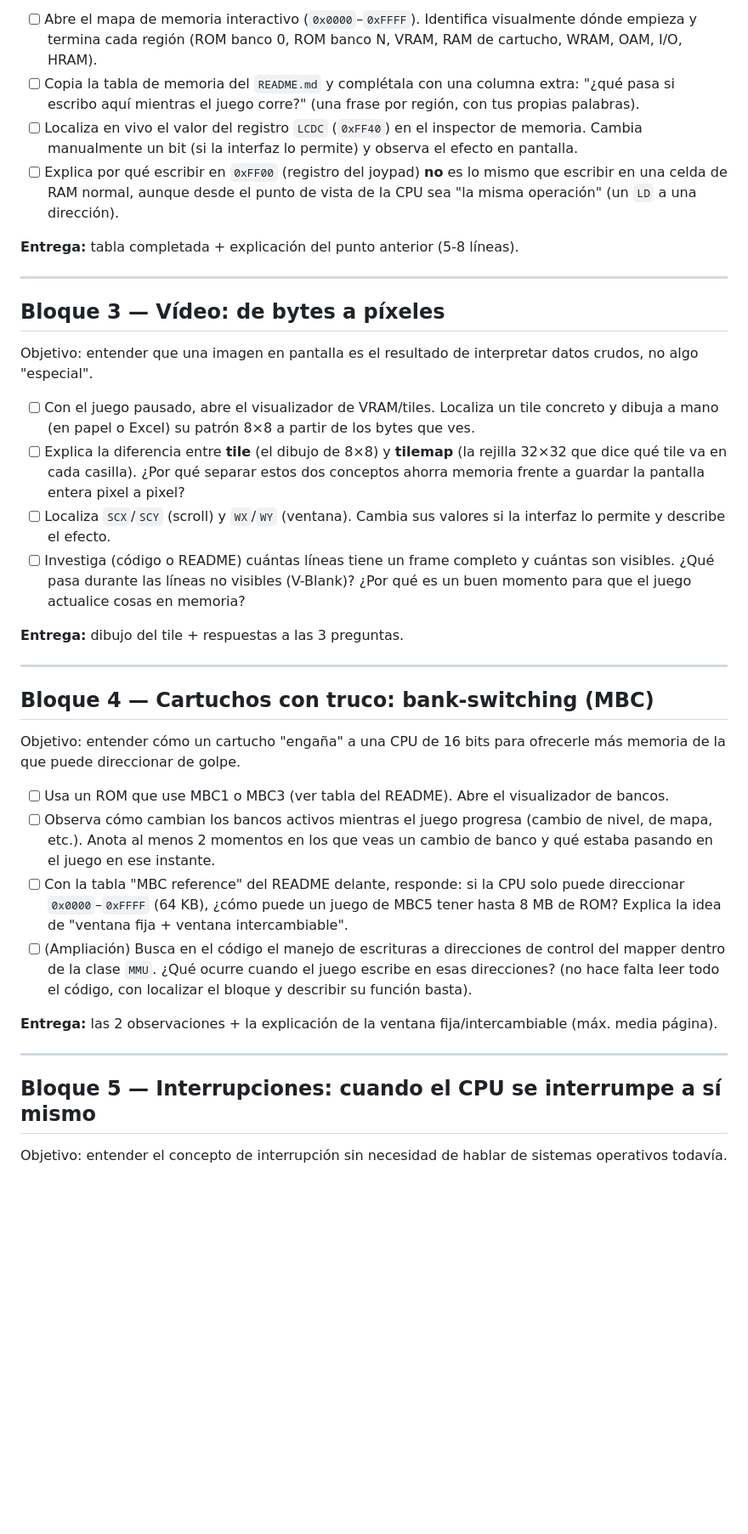
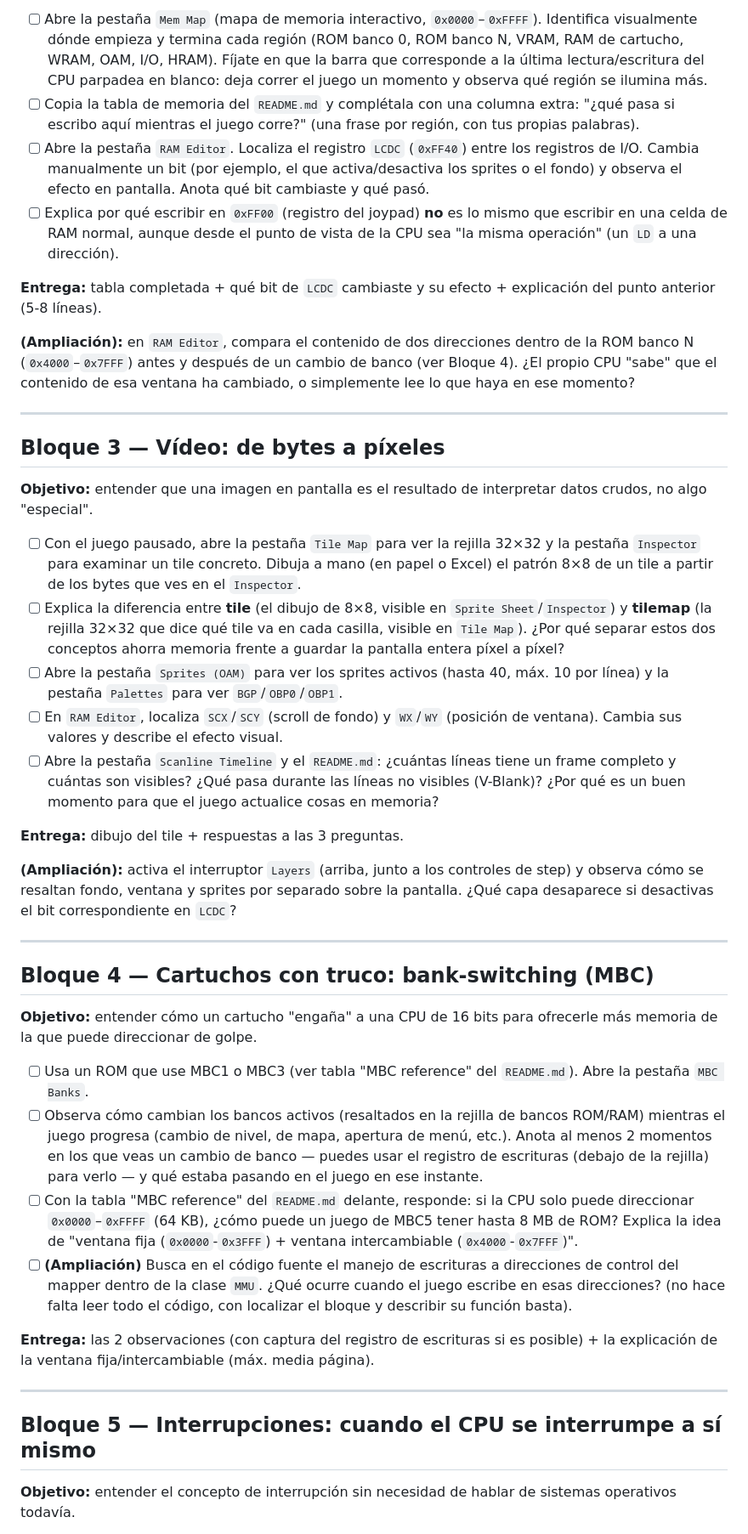
Before and after one commit to alfamirio/gb-emu-js, a Markdown page: tareas/tareas-emulador-gb.md, the part around one of its changes. Shown at 85% size. Rendered like a GitHub page; blank space fills up the shorter version.

```diff
--- a/tareas/tareas-emulador-gb.md
+++ b/tareas/tareas-emulador-gb.md
@@ -37,40 +56,45 @@ Objetivo: entender que RAM, ROM y hardware comparten un único espacio de direcc
 
-- [ ] Abre el mapa de memoria interactivo (`0x0000`–`0xFFFF`). Identifica visualmente dónde empieza y termina cada región (ROM banco 0, ROM banco N, VRAM, RAM de cartucho, WRAM, OAM, I/O, HRAM).
+- [ ] Abre la pestaña `Mem Map` (mapa de memoria interactivo, `0x0000`–`0xFFFF`). Identifica visualmente dónde empieza y termina cada región (ROM banco 0, ROM banco N, VRAM, RAM de cartucho, WRAM, OAM, I/O, HRAM). Fíjate en que la barra que corresponde a la última lectura/escritura del CPU parpadea en blanco: deja correr el juego un momento y observa qué región se ilumina más.
 - [ ] Copia la tabla de memoria del `README.md` y complétala con una columna extra: "¿qué pasa si escribo aquí mientras el juego corre?" (una frase por región, con tus propias palabras).
-- [ ] Localiza en vivo el valor del registro `LCDC` (`0xFF40`) en el inspector de memoria. Cambia manualmente un bit (si la interfaz lo permite) y observa el efecto en pantalla.
+- [ ] Abre la pestaña `RAM Editor`. Localiza el registro `LCDC` (`0xFF40`) entre los registros de I/O. Cambia manualmente un bit (por ejemplo, el que activa/desactiva los sprites o el fondo) y observa el efecto en pantalla. Anota qué bit cambiaste y qué pasó.
 - [ ] Explica por qué escribir en `0xFF00` (registro del joypad) **no** es lo mismo que escribir en una celda de RAM normal, aunque desde el punto de vista de la CPU sea "la misma operación" (un `LD` a una dirección).
 
-**Entrega:** tabla completada + explicación del punto anterior (5-8 líneas).
+**Entrega:** tabla completada + qué bit de `LCDC` cambiaste y su efecto + explicación del punto anterior (5-8 líneas).
+
+**(Ampliación):** en `RAM Editor`, compara el contenido de dos direcciones dentro de la ROM banco N (`0x4000`–`0x7FFF`) antes y después de un cambio de banco (ver Bloque 4). ¿El propio CPU "sabe" que el contenido de esa ventana ha cambiado, o simplemente lee lo que haya en ese momento?
 
 ---
 
 ## Bloque 3 — Vídeo: de bytes a píxeles
 
-Objetivo: entender que una imagen en pantalla es el resultado de interpretar datos crudos, no algo "especial".
+**Objetivo:** entender que una imagen en pantalla es el resultado de interpretar datos crudos, no algo "especial".
 
-- [ ] Con el juego pausado, abre el visualizador de VRAM/tiles. Localiza un tile concreto y dibuja a mano (en papel o Excel) su patrón 8×8 a partir de los bytes que ves.
-- [ ] Explica la diferencia entre **tile** (el dibujo de 8×8) y **tilemap** (la rejilla 32×32 que dice qué tile va en cada casilla). ¿Por qué separar estos dos conceptos ahorra memoria frente a guardar la pantalla entera pixel a pixel?
-- [ ] Localiza `SCX`/`SCY` (scroll) y `WX`/`WY` (ventana). Cambia sus valores si la interfaz lo permite y describe el efecto.
-- [ ] Investiga (código o README) cuántas líneas tiene un frame completo y cuántas son visibles. ¿Qué pasa durante las líneas no visibles (V-Blank)? ¿Por qué es un buen momento para que el juego actualice cosas en memoria?
+- [ ] Con el juego pausado, abre la pestaña `Tile Map` para ver la rejilla 32×32 y la pestaña `Inspector` para examinar un tile concreto. Dibuja a mano (en papel o Excel) el patrón 8×8 de un tile a partir de los bytes que ves en el `Inspector`.
+- [ ] Explica la diferencia entre **tile** (el dibujo de 8×8, visible en `Sprite Sheet`/`Inspector`) y **tilemap** (la rejilla 32×32 que dice qué tile va en cada casilla, visible en `Tile Map`). ¿Por qué separar estos dos conceptos ahorra memoria frente a guardar la pantalla entera píxel a píxel?
+- [ ] Abre la pestaña `Sprites (OAM)` para ver los sprites activos (hasta 40, máx. 10 por línea) y la pestaña `Palettes` para ver `BGP`/`OBP0`/`OBP1`.
+- [ ] En `RAM Editor`, localiza `SCX`/`SCY` (scroll de fondo) y `WX`/`WY` (posición de ventana). Cambia sus valores y describe el efecto visual.
+- [ ] Abre la pestaña `Scanline Timeline` y el `README.md`: ¿cuántas líneas tiene un frame completo y cuántas son visibles? ¿Qué pasa durante las líneas no visibles (V-Blank)? ¿Por qué es un buen momento para que el juego actualice cosas en memoria?
 
 **Entrega:** dibujo del tile + respuestas a las 3 preguntas.
+
+**(Ampliación):** activa el interruptor `Layers` (arriba, junto a los controles de step) y observa cómo se resaltan fondo, ventana y sprites por separado sobre la pantalla. ¿Qué capa desaparece si desactivas el bit correspondiente en `LCDC`?
 
 ---
 
 ## Bloque 4 — Cartuchos con truco: bank-switching (MBC)
 
-Objetivo: entender cómo un cartucho "engaña" a una CPU de 16 bits para ofrecerle más memoria de la que puede direccionar de golpe.
+**Objetivo:** entender cómo un cartucho "engaña" a una CPU de 16 bits para ofrecerle más memoria de la que puede direccionar de golpe.
 
-- [ ] Usa un ROM que use MBC1 o MBC3 (ver tabla del README). Abre el visualizador de bancos.
-- [ ] Observa cómo cambian los bancos activos mientras el juego progresa (cambio de nivel, de mapa, etc.). Anota al menos 2 momentos en los que veas un cambio de banco y qué estaba pasando en el juego en ese instante.
-- [ ] Con la tabla "MBC reference" del README delante, responde: si la CPU solo puede direccionar `0x0000`–`0xFFFF` (64 KB), ¿cómo puede un juego de MBC5 tener hasta 8 MB de ROM? Explica la idea de "ventana fija + ventana intercambiable".
-- [ ] (Ampliación) Busca en el código el manejo de escrituras a direcciones de control del mapper dentro de la clase `MMU`. ¿Qué ocurre cuando el juego escribe en esas direcciones? (no hace falta leer todo el código, con localizar el bloque y describir su función basta).
+- [ ] Usa un ROM que use MBC1 o MBC3 (ver tabla "MBC reference" del `README.md`). Abre la pestaña `MBC Banks`.
+- [ ] Observa cómo cambian los bancos activos (resaltados en la rejilla de bancos ROM/RAM) mientras el juego progresa (cambio de nivel, de mapa, apertura de menú, etc.). Anota al menos 2 momentos en los que veas un cambio de banco — puedes usar el registro de escrituras (debajo de la rejilla) para verlo — y qué estaba pasando en el juego en ese instante.
+- [ ] Con la tabla "MBC reference" del `README.md` delante, responde: si la CPU solo puede direccionar `0x0000`–`0xFFFF` (64 KB), ¿cómo puede un juego de MBC5 tener hasta 8 MB de ROM? Explica la idea de "ventana fija (`0x0000`-`0x3FFF`) + ventana intercambiable (`0x4000`-`0x7FFF`)".
+- [ ] **(Ampliación)** Busca en el código fuente el manejo de escrituras a direcciones de control del mapper dentro de la clase `MMU`. ¿Qué ocurre cuando el juego escribe en esas direcciones? (no hace falta leer todo el código, con localizar el bloque y describir su función basta).
 
-**Entrega:** las 2 observaciones + la explicación de la ventana fija/intercambiable (máx. media página).
+**Entrega:** las 2 observaciones (con captura del registro de escrituras si es posible) + la explicación de la ventana fija/intercambiable (máx. media página).
 
 ---
 
 ## Bloque 5 — Interrupciones: cuando el CPU se interrumpe a sí mismo
 
-Objetivo: entender el concepto de interrupción sin necesidad de hablar de sistemas operativos todavía.
+**Objetivo:** entender el concepto de interrupción sin necesidad de hablar de sistemas operativos todavía.
 
```
Also changed, not shown: other parts of tareas/tareas-emulador-gb.md (+41 -20 lines), tareas/tareas-breve-emulador-gb.md (added, +115 -0 lines).
